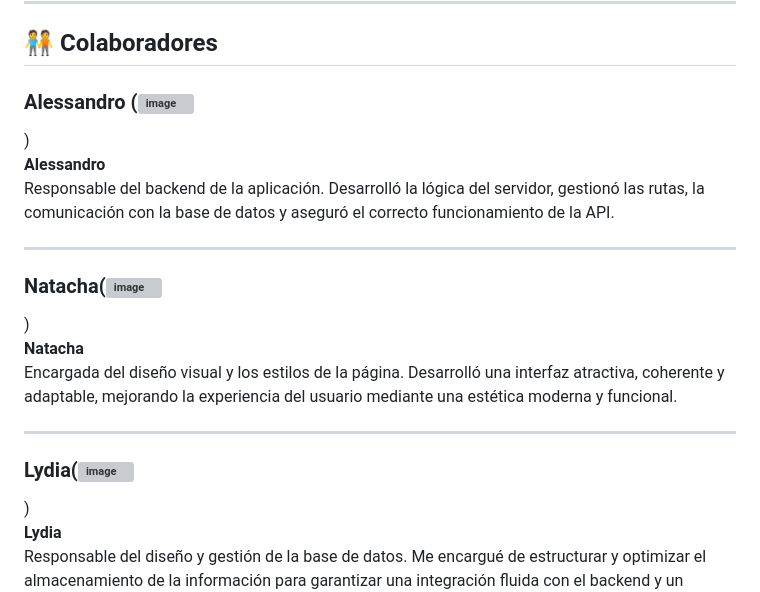
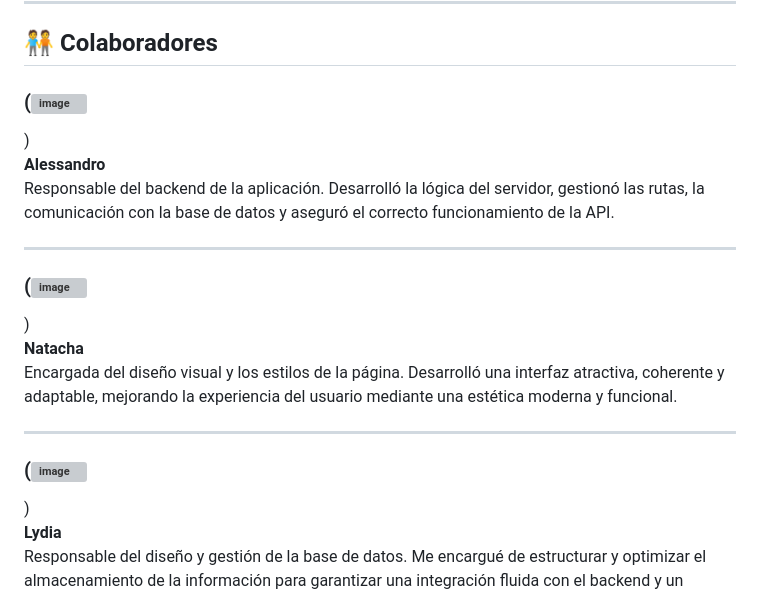
Before and after one commit to segundoplano/thechampionsburger, a Markdown page: README.md, the part around the change. Rendered like a GitHub page; grey boxes are pictures that could not be loaded.

```diff
--- a/README.md
+++ b/README.md
@@ -106,21 +106,21 @@ Diseñada para ser rápida, bonita y útil desde cualquier dispositivo.
 
 ## 🧑‍🤝‍🧑 Colaboradores
 
-### Alessandro (![image](https://github.com/user-attachments/assets/582da696-8b98-4e62-b3c6-b6d5e79a88a9)
+### (![image](https://github.com/user-attachments/assets/582da696-8b98-4e62-b3c6-b6d5e79a88a9)
 )
 **Alessandro**
 Responsable del backend de la aplicación. Desarrolló la lógica del servidor, gestionó las rutas, la comunicación con la base de datos y aseguró el correcto funcionamiento de la API.
 
 ---
 
-### Natacha(![image](https://github.com/user-attachments/assets/7b5dc2db-f474-418f-ae56-a328308c9197)
+### (![image](https://github.com/user-attachments/assets/7b5dc2db-f474-418f-ae56-a328308c9197)
 )
 **Natacha**
 Encargada del diseño visual y los estilos de la página. Desarrolló una interfaz atractiva, coherente y adaptable, mejorando la experiencia del usuario mediante una estética moderna y funcional.
 
 ---
 
-### Lydia(![image](https://github.com/user-attachments/assets/e74da348-9e90-41e0-b553-2dc48e585e78)
+### (![image](https://github.com/user-attachments/assets/e74da348-9e90-41e0-b553-2dc48e585e78)
 )
 **Lydia**
 Responsable del diseño y gestión de la base de datos. Me encargué de estructurar y optimizar el almacenamiento de la información para garantizar una integración fluida con el backend y un acceso eficiente desde el sistema de autenticación.
```
